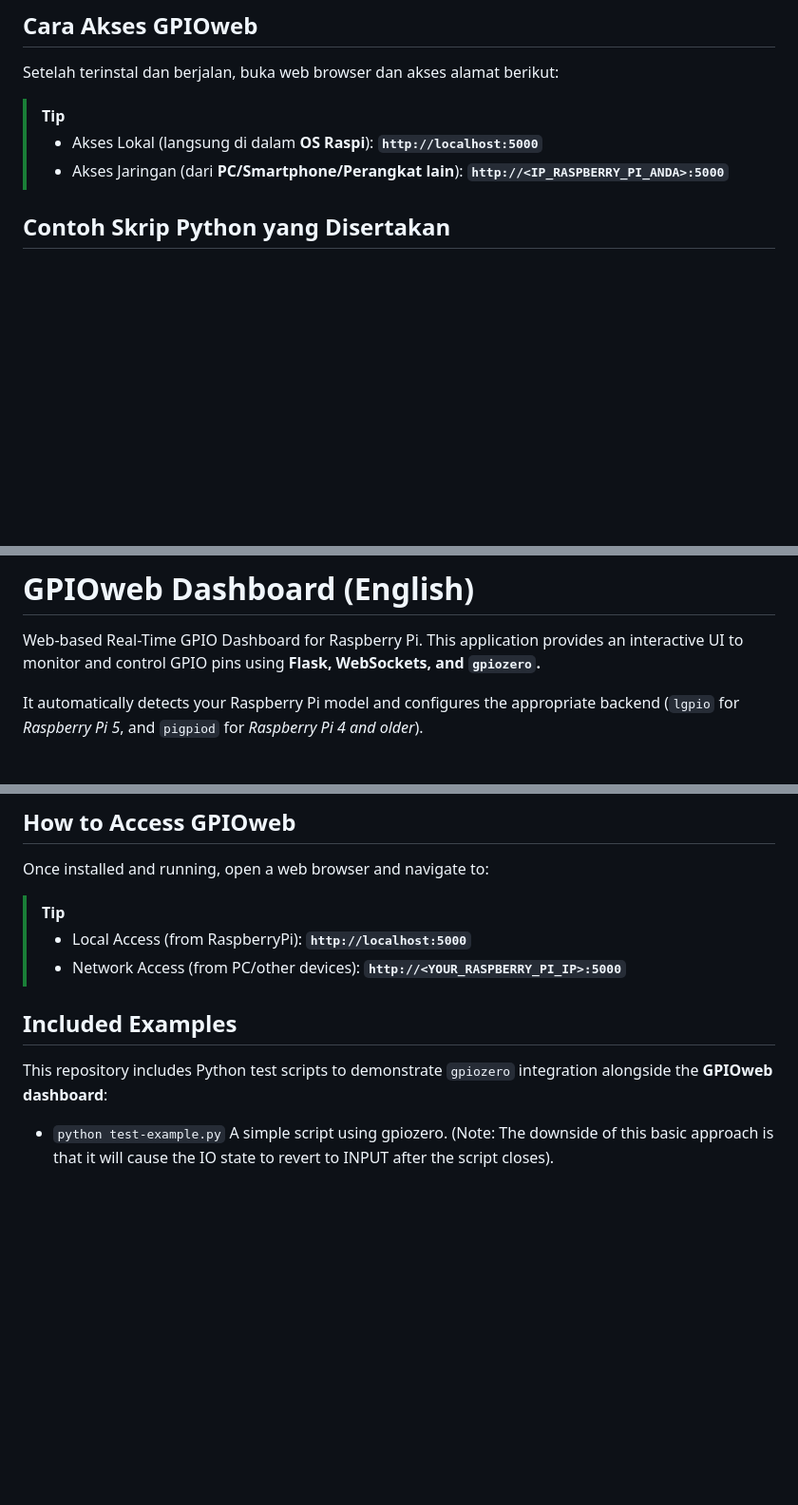
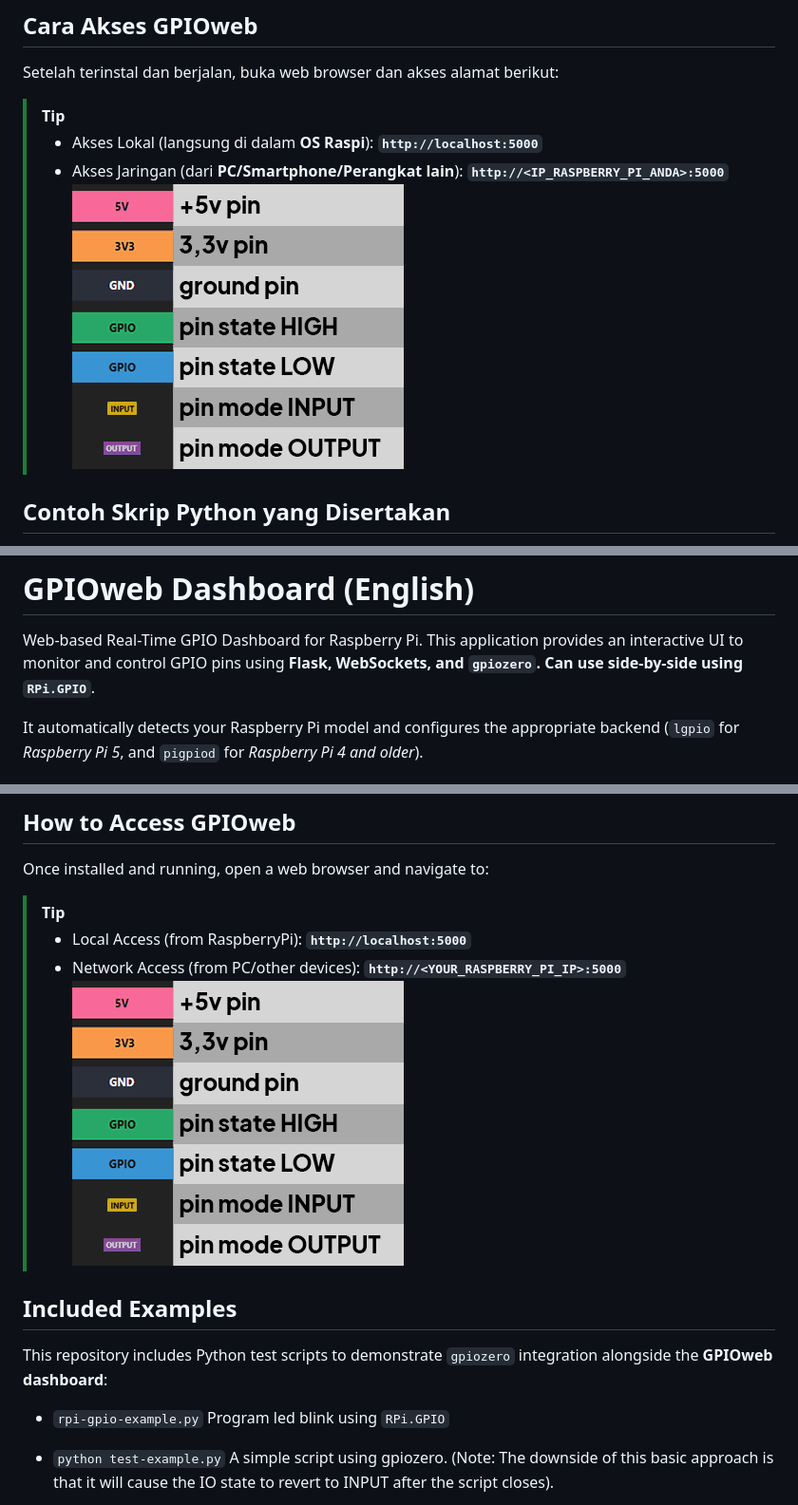
Before and after one commit to irfantuxz/gpioweb, a Markdown page: README.md, 3 parts joined by grey strips. Shown at 95% size. Drawn GitHub-style; blank space fills up the shorter version.

```diff
--- a/README.md
+++ b/README.md
@@ -33,6 +33,7 @@ Setelah terinstal dan berjalan, buka web browser dan akses alamat berikut:
 > [!TIP]
 > - Akses Lokal (langsung di dalam **OS Raspi**): **`http://localhost:5000`**
 > - Akses Jaringan (dari **PC/Smartphone/Perangkat lain**): **`http://<IP_RASPBERRY_PI_ANDA>:5000`**
+![Color Info](colorinfo.png)
 
 ## Contoh Skrip Python yang Disertakan
 Repositori ini menyertakan skrip pengujian Python untuk mendemonstrasikan integrasi `gpiozero` yang berjalan berdampingan dengan dashboard GPIOweb:
@@ -67,6 +68,7 @@ sudo systemctl restart gpioweb
 
 # GPIOweb Dashboard (English)
 Web-based Real-Time GPIO Dashboard for Raspberry Pi. This application provides an interactive UI to monitor and control GPIO pins using **Flask, WebSockets, and `gpiozero`.**
+**Can use side-by-side using `RPi.GPIO`**.
 
 It automatically detects your Raspberry Pi model and configures the appropriate backend (`lgpio` for _Raspberry Pi 5_, and `pigpiod` for _Raspberry Pi 4 and older_).
 
@@ -92,9 +94,13 @@ Once installed and running, open a web browser and navigate to:
 > [!TIP]
 > - Local Access (from RaspberryPi): **`http://localhost:5000`**
 > - Network Access (from PC/other devices): **`http://<YOUR_RASPBERRY_PI_IP>:5000`**
+![Color Info](colorinfo.png)
 
 ## Included Examples
 This repository includes Python test scripts to demonstrate `gpiozero` integration alongside the **GPIOweb dashboard**:
+
+- `rpi-gpio-example.py`
+Program led blink using `RPi.GPIO`
 
 - `python test-example.py`
 A simple script using gpiozero.
```
